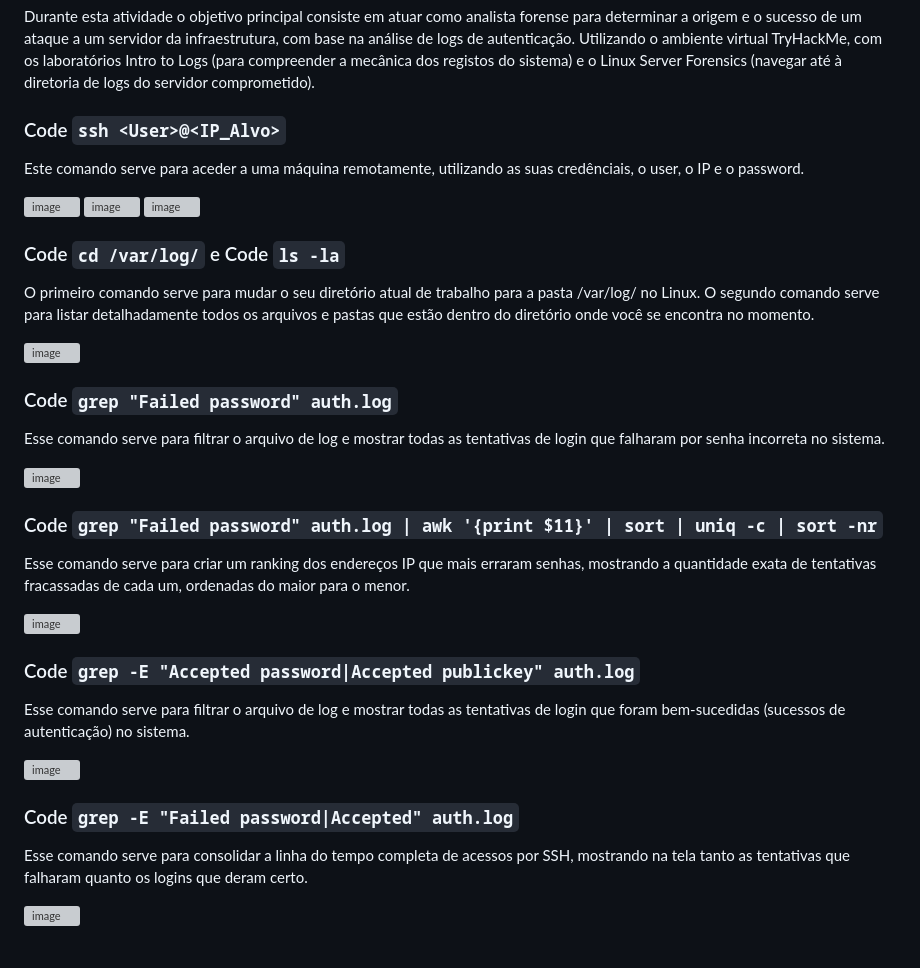
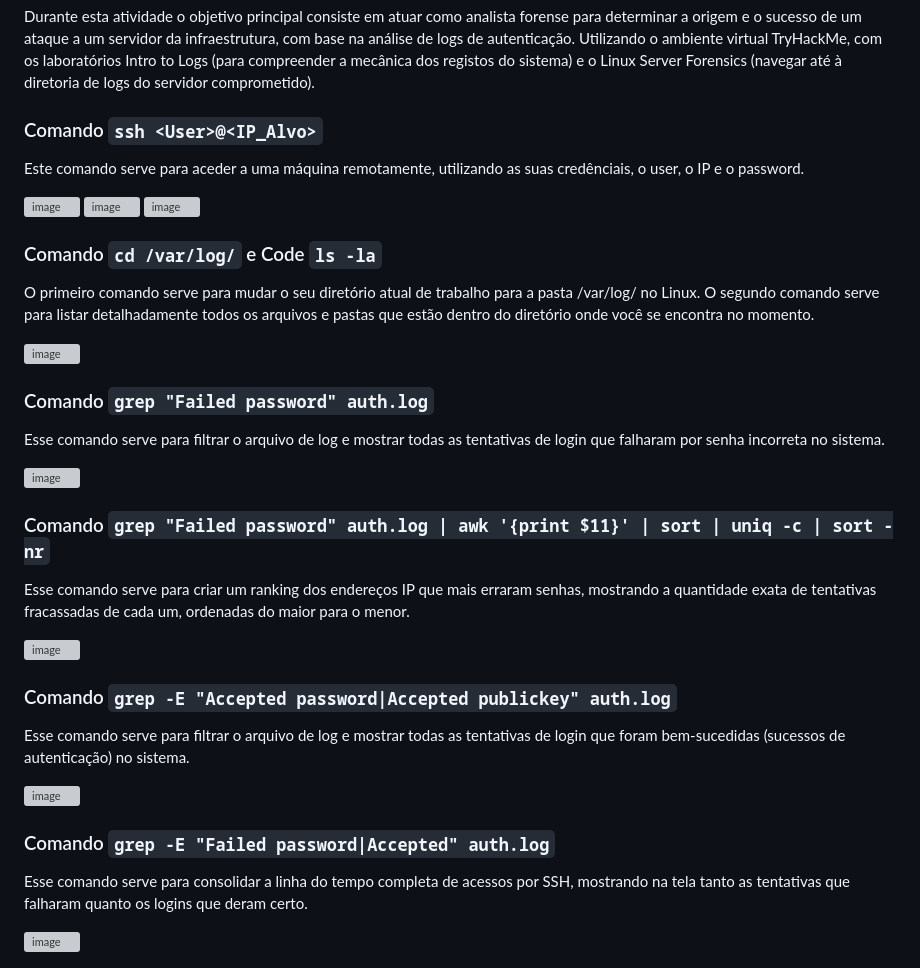
Before and after one commit to lablu3s/Portfolio, a Markdown page: Mod 5_Linux e Cibersegurança /Lab 2 /ReadMe.md, the part around the change. Drawn GitHub-style; grey boxes are pictures that could not be loaded.

```diff
--- a/Mod 5_Linux e Cibersegurança /Lab 2 /ReadMe.md
+++ b/Mod 5_Linux e Cibersegurança /Lab 2 /ReadMe.md
@@ -5,7 +5,7 @@
 Durante esta atividade o objetivo principal consiste em atuar como analista forense para determinar a origem e o sucesso de um ataque a um servidor da infraestrutura, com base na análise de logs de autenticação. Utilizando o ambiente virtual TryHackMe, com os laboratórios  Intro to Logs (para compreender a mecânica dos registos do sistema) e o Linux Server Forensics (navegar até à diretoria de logs do servidor comprometido).
 
 
-### Code `ssh <User>@<IP_Alvo>`
+### Comando `ssh <User>@<IP_Alvo>`
 
 Este comando serve para aceder a uma máquina remotamente, utilizando as suas credênciais, o user, o IP e o password.
 
@@ -13,31 +13,31 @@ Este comando serve para aceder a uma máquina remotamente, utilizando as suas cr
 <img width="621" height="374" alt="image" src="https://github.com/user-attachments/assets/b67fa5c0-8bca-464f-82b9-585baa6d572f" />
 <img width="685" height="418" alt="image" src="https://github.com/user-attachments/assets/a3d24099-e009-44bf-83b0-7d2a8f04f0e7" />
 
-### Code `cd /var/log/` e Code `ls -la`
+### Comando `cd /var/log/` e Code `ls -la`
 
 O primeiro comando serve para mudar o seu diretório atual de trabalho para a pasta /var/log/ no Linux. O segundo comando serve para listar detalhadamente todos os arquivos e pastas que estão dentro do diretório onde você se encontra no momento.
 
 <img width="704" height="520" alt="image" src="https://github.com/user-attachments/assets/9c739cd8-2a2d-48b9-bd5a-39180e62cec9" />
 
-### Code `grep "Failed password" auth.log`
+### Comando `grep "Failed password" auth.log`
 
 Esse comando serve para filtrar o arquivo de log e mostrar todas as tentativas de login que falharam por senha incorreta no sistema.
 
 <img width="978" height="184" alt="image" src="https://github.com/user-attachments/assets/a0c9f7a0-22fd-4a47-8219-24658203bfa4" />
 
-### Code `grep "Failed password" auth.log | awk '{print $11}' | sort | uniq -c | sort -nr`
+### Comando `grep "Failed password" auth.log | awk '{print $11}' | sort | uniq -c | sort -nr`
 
 Esse comando serve para criar um ranking dos endereços IP que mais erraram senhas, mostrando a quantidade exata de tentativas fracassadas de cada um, ordenadas do maior para o menor.
 
 <img width="980" height="114" alt="image" src="https://github.com/user-attachments/assets/955c541a-4608-4616-800a-338d88f38d9b" />
 
-### Code `grep -E "Accepted password|Accepted publickey" auth.log`
+### Comando `grep -E "Accepted password|Accepted publickey" auth.log`
 
 Esse comando serve para filtrar o arquivo de log e mostrar todas as tentativas de login que foram bem-sucedidas (sucessos de autenticação) no sistema.
 
 <img width="889" height="106" alt="image" src="https://github.com/user-attachments/assets/b2afb873-6f53-4802-8d1e-6134b7cfafc3" />
 
-### Code `grep -E "Failed password|Accepted" auth.log`
+### Comando `grep -E "Failed password|Accepted" auth.log`
 
 Esse comando serve para consolidar a linha do tempo completa de acessos por SSH, mostrando na tela tanto as tentativas que falharam quanto os logins que deram certo.
 
```
